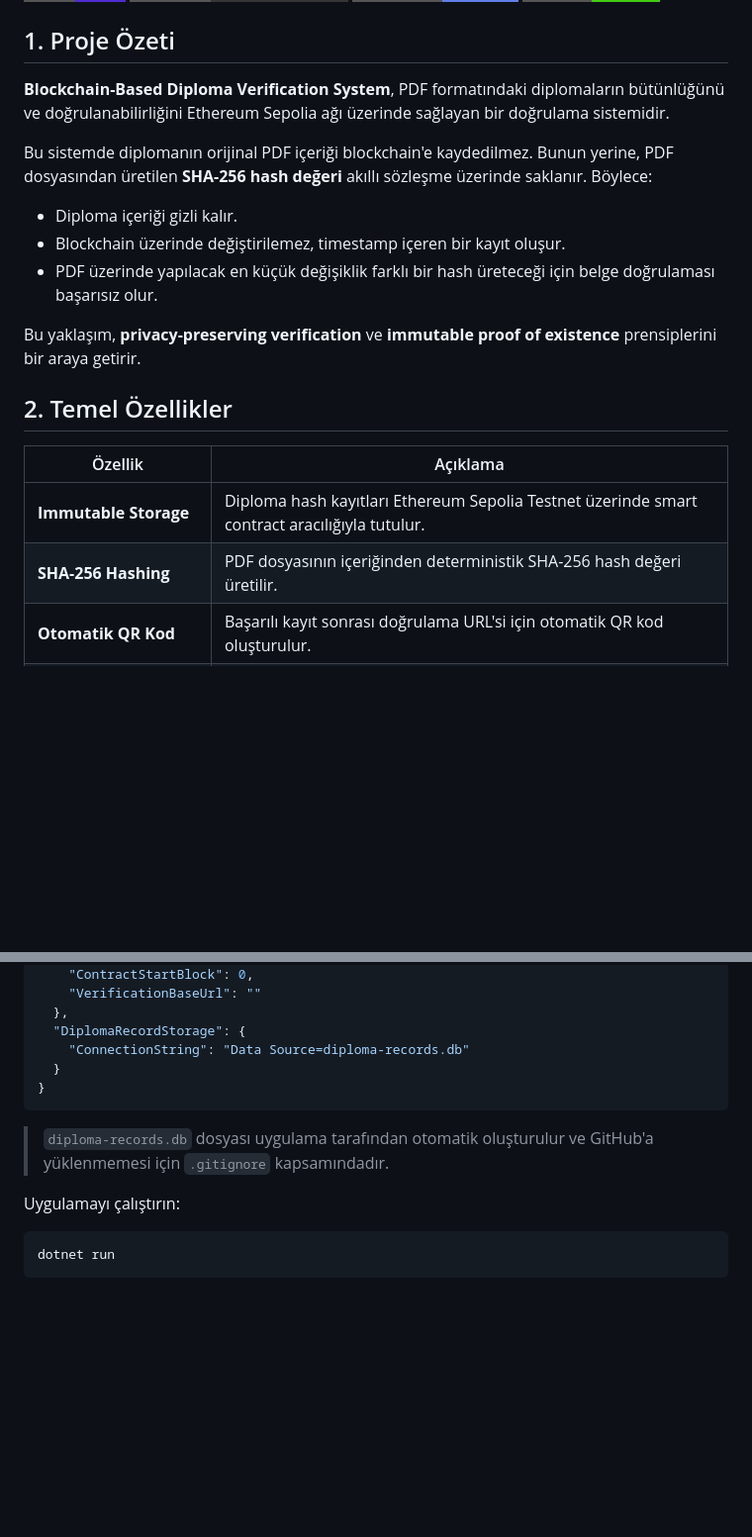
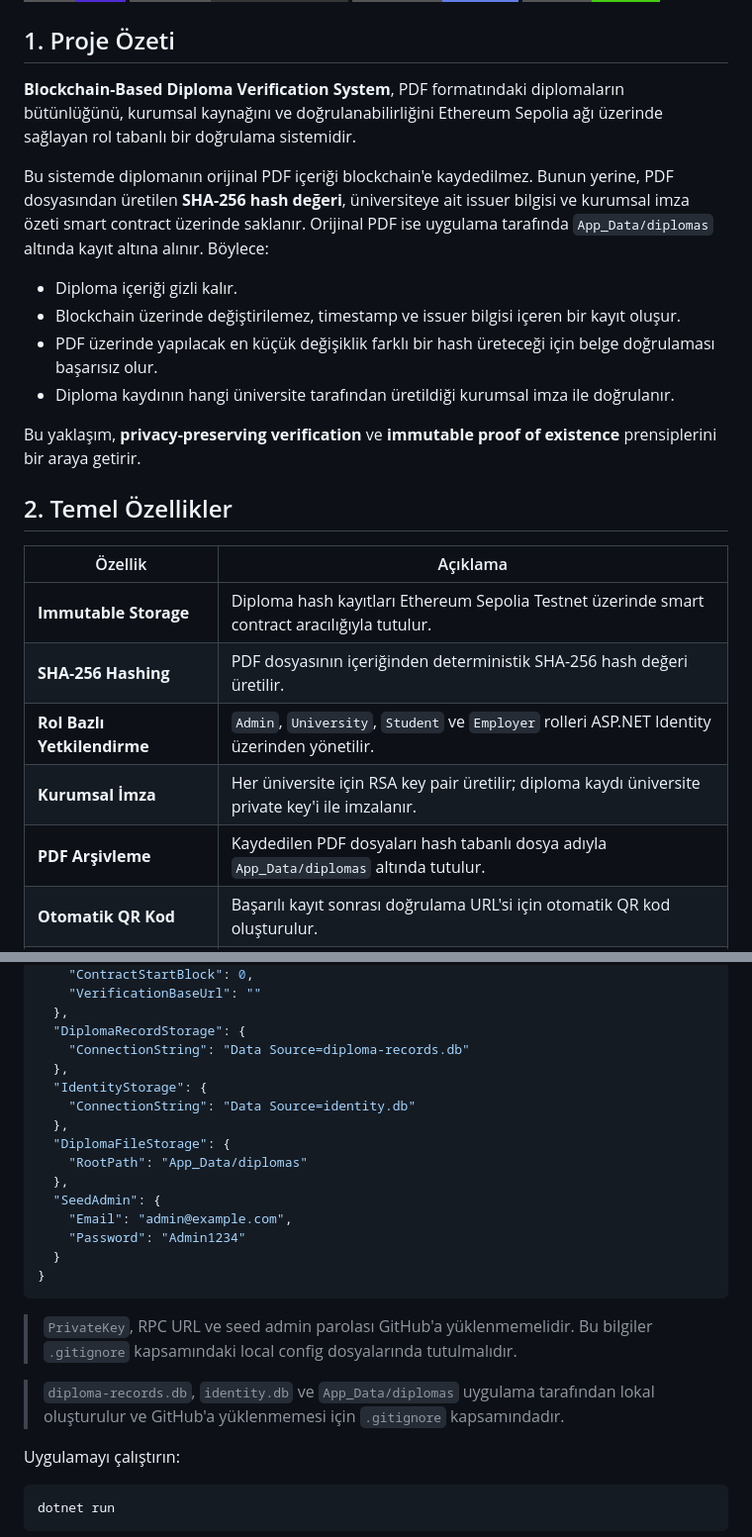
Before and after one commit to enesaksoy250/DiplomaVerificationApp, a Markdown page: README.md, 2 parts joined by grey strips. Shown at 99% size. Drawn GitHub-style; badges without logos; blank space fills up the shorter version.

````diff
--- a/README.md
+++ b/README.md
@@ -7,13 +7,14 @@
 
 ## 1. Proje Özeti
 
-**Blockchain-Based Diploma Verification System**, PDF formatındaki diplomaların bütünlüğünü ve doğrulanabilirliğini Ethereum Sepolia ağı üzerinde sağlayan bir doğrulama sistemidir.
+**Blockchain-Based Diploma Verification System**, PDF formatındaki diplomaların bütünlüğünü, kurumsal kaynağını ve doğrulanabilirliğini Ethereum Sepolia ağı üzerinde sağlayan rol tabanlı bir doğrulama sistemidir.
 
-Bu sistemde diplomanın orijinal PDF içeriği blockchain'e kaydedilmez. Bunun yerine, PDF dosyasından üretilen **SHA-256 hash değeri** akıllı sözleşme üzerinde saklanır. Böylece:
+Bu sistemde diplomanın orijinal PDF içeriği blockchain'e kaydedilmez. Bunun yerine, PDF dosyasından üretilen **SHA-256 hash değeri**, üniversiteye ait issuer bilgisi ve kurumsal imza özeti smart contract üzerinde saklanır. Orijinal PDF ise uygulama tarafında `App_Data/diplomas` altında kayıt altına alınır. Böylece:
 
 - Diploma içeriği gizli kalır.
-- Blockchain üzerinde değiştirilemez, timestamp içeren bir kayıt oluşur.
+- Blockchain üzerinde değiştirilemez, timestamp ve issuer bilgisi içeren bir kayıt oluşur.
 - PDF üzerinde yapılacak en küçük değişiklik farklı bir hash üreteceği için belge doğrulaması başarısız olur.
+- Diploma kaydının hangi üniversite tarafından üretildiği kurumsal imza ile doğrulanır.
 
 Bu yaklaşım, **privacy-preserving verification** ve **immutable proof of existence** prensiplerini bir araya getirir.
 
@@ -23,6 +24,9 @@ Bu yaklaşım, **privacy-preserving verification** ve **immutable proof of exist
 | --- | --- |
 | **Immutable Storage** | Diploma hash kayıtları Ethereum Sepolia Testnet üzerinde smart contract aracılığıyla tutulur. |
 | **SHA-256 Hashing** | PDF dosyasının içeriğinden deterministik SHA-256 hash değeri üretilir. |
+| **Rol Bazlı Yetkilendirme** | `Admin`, `University`, `Student` ve `Employer` rolleri ASP.NET Identity üzerinden yönetilir. |
+| **Kurumsal İmza** | Her üniversite için RSA key pair üretilir; diploma kaydı üniversite private key'i ile imzalanır. |
+| **PDF Arşivleme** | Kaydedilen PDF dosyaları hash tabanlı dosya adıyla `App_Data/diplomas` altında tutulur. |
 | **Otomatik QR Kod** | Başarılı kayıt sonrası doğrulama URL'si için otomatik QR kod oluşturulur. |
 | **Mükerrer Kayıt Engelleme** | Aynı PDF hash değerinin ikinci kez kaydedilmesi smart contract seviyesinde engellenir. |
 | **Gerçek Zamanlı Doğrulama** | Yüklenen PDF'in hash değeri blockchain kaydıyla anlık olarak karşılaştırılır. |
@@ -149,11 +172,23 @@ dotnet restore
   },
   "DiplomaRecordStorage": {
     "ConnectionString": "Data Source=diploma-records.db"
+  },
+  "IdentityStorage": {
+    "ConnectionString": "Data Source=identity.db"
+  },
+  "DiplomaFileStorage": {
+    "RootPath": "App_Data/diplomas"
+  },
+  "SeedAdmin": {
+    "Email": "admin@example.com",
+    "Password": "Admin1234"
   }
 }
 ```
 
-> `diploma-records.db` dosyası uygulama tarafından otomatik oluşturulur ve GitHub'a yüklenmemesi için `.gitignore` kapsamındadır.
+> `PrivateKey`, RPC URL ve seed admin parolası GitHub'a yüklenmemelidir. Bu bilgiler `.gitignore` kapsamındaki local config dosyalarında tutulmalıdır.
+
+> `diploma-records.db`, `identity.db` ve `App_Data/diplomas` uygulama tarafından lokal oluşturulur ve GitHub'a yüklenmemesi için `.gitignore` kapsamındadır.
 
 Uygulamayı çalıştırın:
 
````
Also changed, not shown: other parts of README.md (+46 -14 lines).
